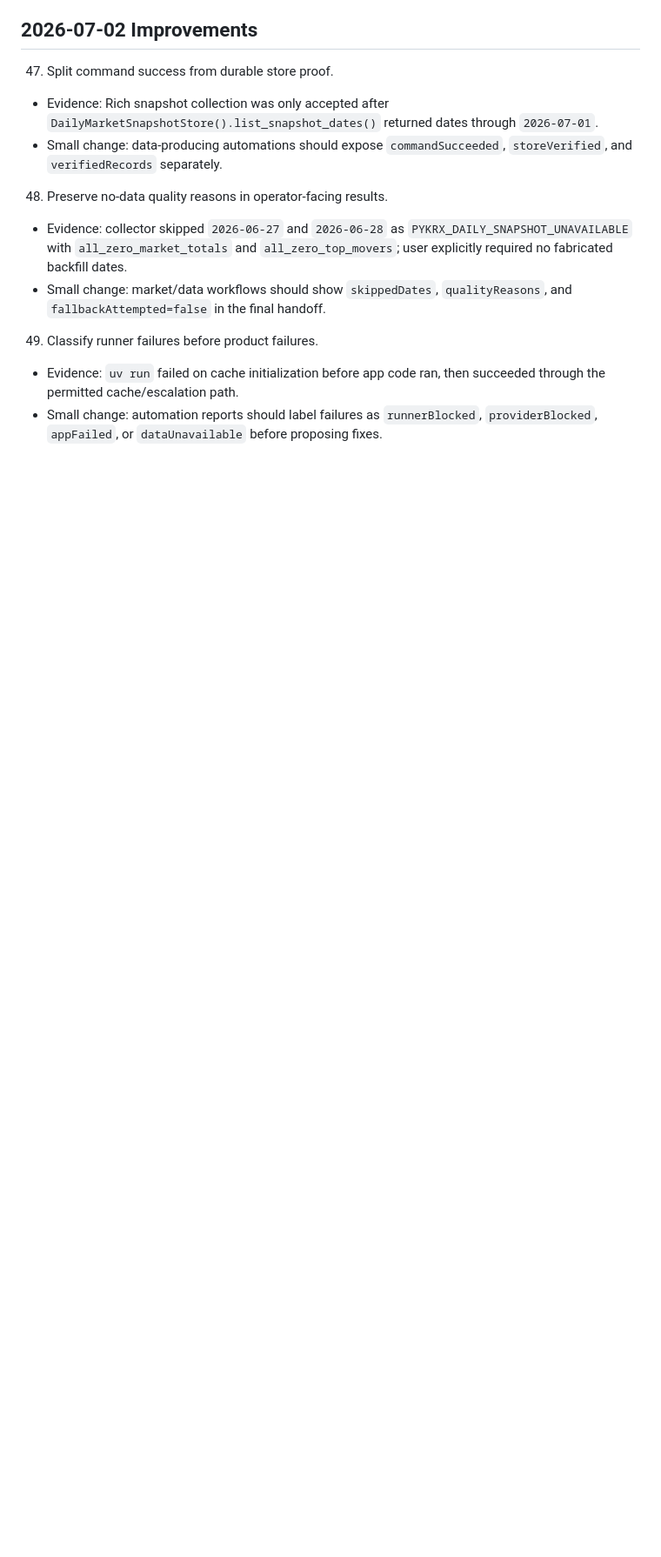
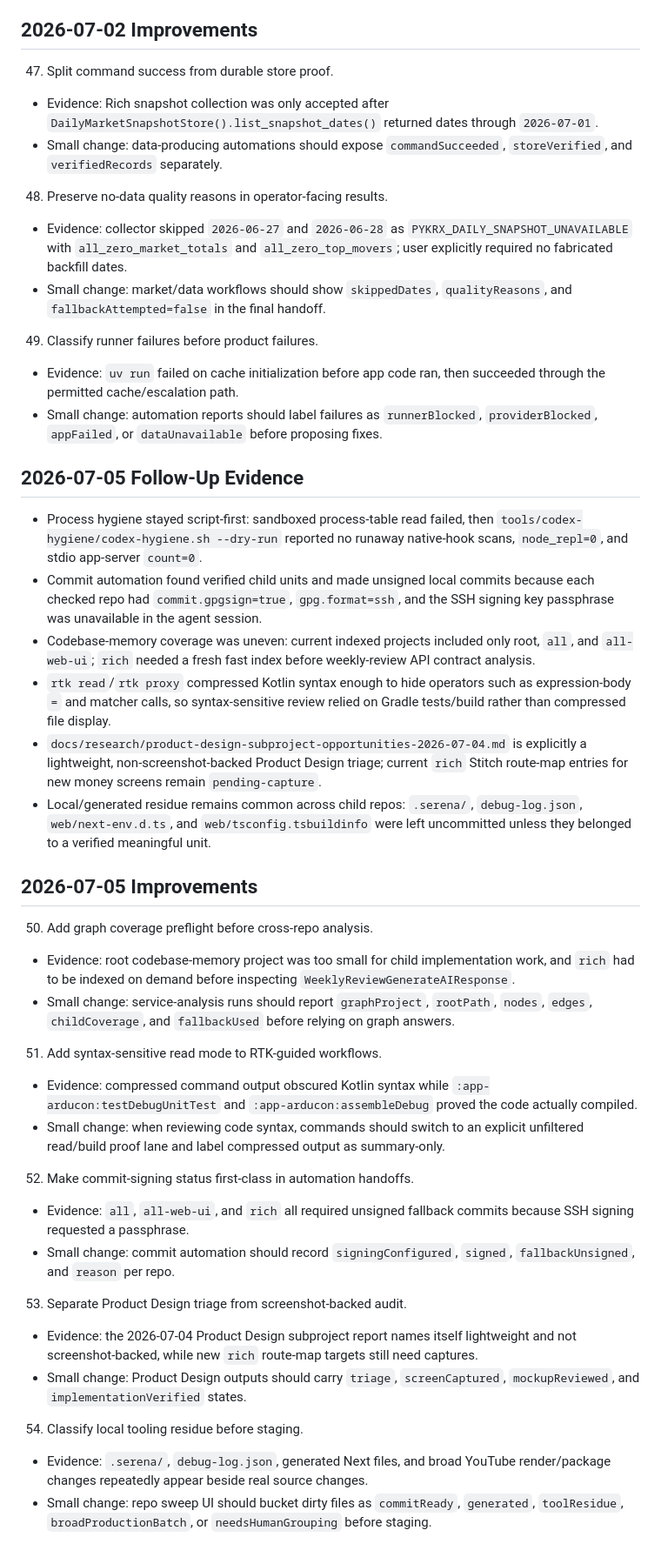
Before and after one commit to keelim/keelim-maestro, a Markdown page: docs/idea/product-design-service-improvements-2026-06-06.md, the part around the change. Shown at 87% size. Drawn GitHub-style; blank space fills up the shorter version.

Commit message:
docs: update product design service improvements

```diff
--- a/docs/idea/product-design-service-improvements-2026-06-06.md
+++ b/docs/idea/product-design-service-improvements-2026-06-06.md
@@ -532,3 +532,34 @@ single "setup done" flag.
 49. Classify runner failures before product failures.
 - Evidence: `uv run` failed on cache initialization before app code ran, then succeeded through the permitted cache/escalation path.
 - Small change: automation reports should label failures as `runnerBlocked`, `providerBlocked`, `appFailed`, or `dataUnavailable` before proposing fixes.
+
+## 2026-07-05 Follow-Up Evidence
+
+- Process hygiene stayed script-first: sandboxed process-table read failed, then `tools/codex-hygiene/codex-hygiene.sh --dry-run` reported no runaway native-hook scans, `node_repl=0`, and stdio app-server `count=0`.
+- Commit automation found verified child units and made unsigned local commits because each checked repo had `commit.gpgsign=true`, `gpg.format=ssh`, and the SSH signing key passphrase was unavailable in the agent session.
+- Codebase-memory coverage was uneven: current indexed projects included only root, `all`, and `all-web-ui`; `rich` needed a fresh fast index before weekly-review API contract analysis.
+- `rtk read`/`rtk proxy` compressed Kotlin syntax enough to hide operators such as expression-body `=` and matcher calls, so syntax-sensitive review relied on Gradle tests/build rather than compressed file display.
+- `docs/research/product-design-subproject-opportunities-2026-07-04.md` is explicitly a lightweight, non-screenshot-backed Product Design triage; current `rich` Stitch route-map entries for new money screens remain `pending-capture`.
+- Local/generated residue remains common across child repos: `.serena/`, `debug-log.json`, `web/next-env.d.ts`, and `web/tsconfig.tsbuildinfo` were left uncommitted unless they belonged to a verified meaningful unit.
+
+## 2026-07-05 Improvements
+
+50. Add graph coverage preflight before cross-repo analysis.
+- Evidence: root codebase-memory project was too small for child implementation work, and `rich` had to be indexed on demand before inspecting `WeeklyReviewGenerateAIResponse`.
+- Small change: service-analysis runs should report `graphProject`, `rootPath`, `nodes`, `edges`, `childCoverage`, and `fallbackUsed` before relying on graph answers.
+
+51. Add syntax-sensitive read mode to RTK-guided workflows.
+- Evidence: compressed command output obscured Kotlin syntax while `:app-arducon:testDebugUnitTest` and `:app-arducon:assembleDebug` proved the code actually compiled.
+- Small change: when reviewing code syntax, commands should switch to an explicit unfiltered read/build proof lane and label compressed output as summary-only.
+
+52. Make commit-signing status first-class in automation handoffs.
+- Evidence: `all`, `all-web-ui`, and `rich` all required unsigned fallback commits because SSH signing requested a passphrase.
+- Small change: commit automation should record `signingConfigured`, `signed`, `fallbackUnsigned`, and `reason` per repo.
+
+53. Separate Product Design triage from screenshot-backed audit.
+- Evidence: the 2026-07-04 Product Design subproject report names itself lightweight and not screenshot-backed, while new `rich` route-map targets still need captures.
+- Small change: Product Design outputs should carry `triage`, `screenCaptured`, `mockupReviewed`, and `implementationVerified` states.
+
+54. Classify local tooling residue before staging.
+- Evidence: `.serena/`, `debug-log.json`, generated Next files, and broad YouTube render/package changes repeatedly appear beside real source changes.
+- Small change: repo sweep UI should bucket dirty files as `commitReady`, `generated`, `toolResidue`, `broadProductionBatch`, or `needsHumanGrouping` before staging.
```
